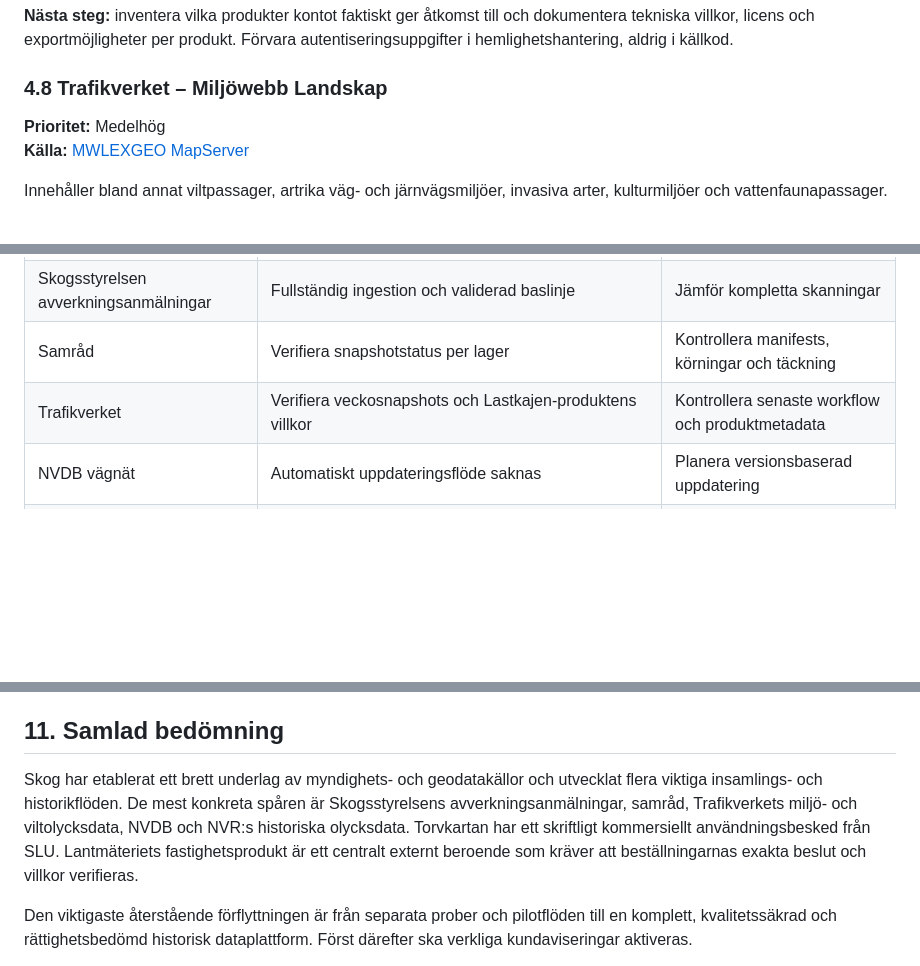
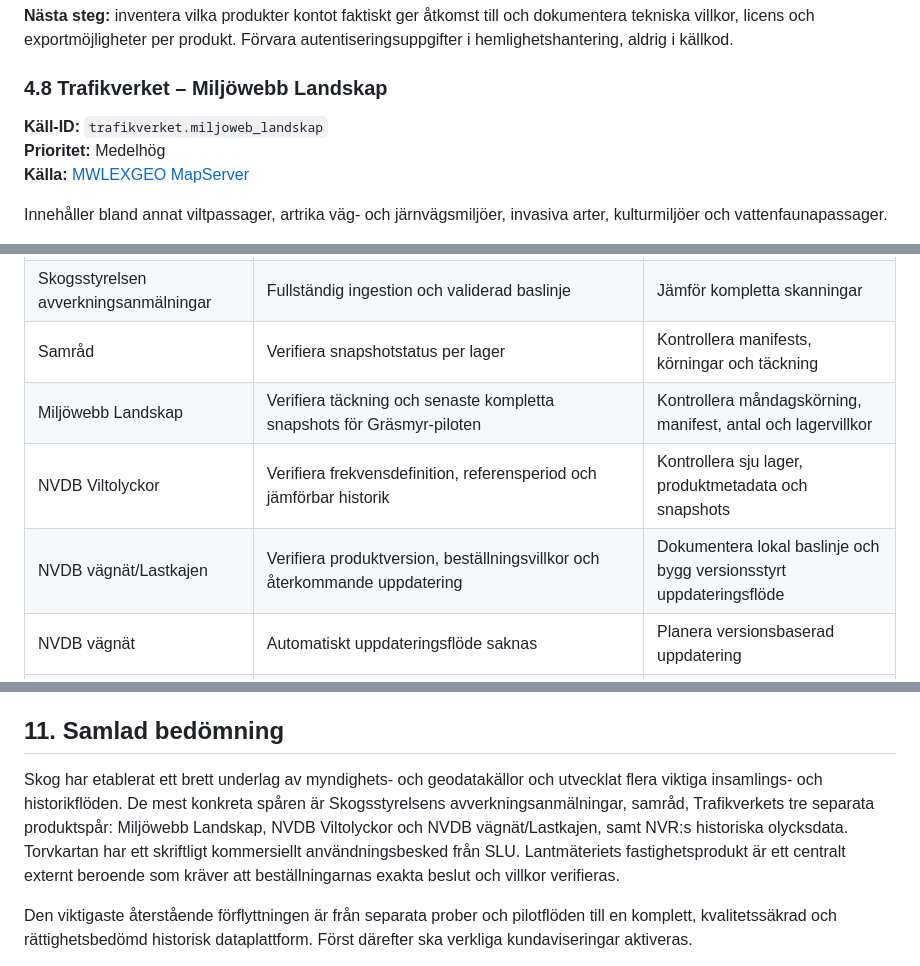
Before and after one commit to dahlinrobert-lgtm/Skog, a Markdown page: docs/SKOGSKOLL_DATA_OVERVIEW.md, 3 parts joined by grey strips. GitHub-like rendering; blank space fills up the shorter version.

Commit message:
Align Skogskoll overview with split Trafikverket sources

```diff
--- a/docs/SKOGSKOLL_DATA_OVERVIEW.md
+++ b/docs/SKOGSKOLL_DATA_OVERVIEW.md
@@ -203,6 +203,7 @@ Skogsstyrelsen har uppgett att vissa äldre produkter, bland annat äldre Markfu
 
 ### 4.8 Trafikverket – Miljöwebb Landskap
 
+**Käll-ID:** `trafikverket.miljoweb_landskap`
 **Prioritet:** Medelhög
 **Källa:** [MWLEXGEO MapServer](https://vektor.trafikverket.se/gis/rest/services/MWLEXGEO/MiljowebbGeo/MapServer)
 
@@ -396,7 +399,9 @@ Identifiera relevanta myndighetsärenden och beslut. Publicera inte automatiskt
 | NVR | Dagligt 30-dagarstest, fullständighet och dokumenterat godkännande | Kontrollera dagliga arkiv och exportjämförelser |
 | Skogsstyrelsen avverkningsanmälningar | Fullständig ingestion och validerad baslinje | Jämför kompletta skanningar |
 | Samråd | Verifiera snapshotstatus per lager | Kontrollera manifests, körningar och täckning |
-| Trafikverket | Verifiera veckosnapshots och Lastkajen-produktens villkor | Kontrollera senaste workflow och produktmetadata |
+| Miljöwebb Landskap | Verifiera täckning och senaste kompletta snapshots för Gräsmyr-piloten | Kontrollera måndagskörning, manifest, antal och lagervillkor |
+| NVDB Viltolyckor | Verifiera frekvensdefinition, referensperiod och jämförbar historik | Kontrollera sju lager, produktmetadata och snapshots |
+| NVDB vägnät/Lastkajen | Verifiera produktversion, beställningsvillkor och återkommande uppdatering | Dokumentera lokal baslinje och bygg versionsstyrt uppdateringsflöde |
 | NVDB vägnät | Automatiskt uppdateringsflöde saknas | Planera versionsbaserad uppdatering |
 | Viltdata älg | Nationell täckning saknas | Utöka från regional pilot efter källinventering |
 | Naturvårdsverket | Exakta prioriterade lager och producentvillkor | Välj lager och dokumentera metadata |
@@ -527,7 +532,7 @@ Varje statusändring ska ha datum och evidens: workflow-run, manifest, produktme
 
 ## 11. Samlad bedömning
 
-Skog har etablerat ett brett underlag av myndighets- och geodatakällor och utvecklat flera viktiga insamlings- och historikflöden. De mest konkreta spåren är Skogsstyrelsens avverkningsanmälningar, samråd, Trafikverkets miljö- och viltolycksdata, NVDB och NVR:s historiska olycksdata. Torvkartan har ett skriftligt kommersiellt användningsbesked från SLU. Lantmäteriets fastighetsprodukt är ett centralt externt beroende som kräver att beställningarnas exakta beslut och villkor verifieras.
+Skog har etablerat ett brett underlag av myndighets- och geodatakällor och utvecklat flera viktiga insamlings- och historikflöden. De mest konkreta spåren är Skogsstyrelsens avverkningsanmälningar, samråd, Trafikverkets tre separata produktspår: Miljöwebb Landskap, NVDB Viltolyckor och NVDB vägnät/Lastkajen, samt NVR:s historiska olycksdata. Torvkartan har ett skriftligt kommersiellt användningsbesked från SLU. Lantmäteriets fastighetsprodukt är ett centralt externt beroende som kräver att beställningarnas exakta beslut och villkor verifieras.
 
 Den viktigaste återstående förflyttningen är från separata prober och pilotflöden till en komplett, kvalitetssäkrad och rättighetsbedömd historisk dataplattform. Först därefter ska verkliga kundaviseringar aktiveras.
 
```
Also changed, not shown: other parts of docs/SKOGSKOLL_DATA_OVERVIEW.md (+2 -0 lines).
